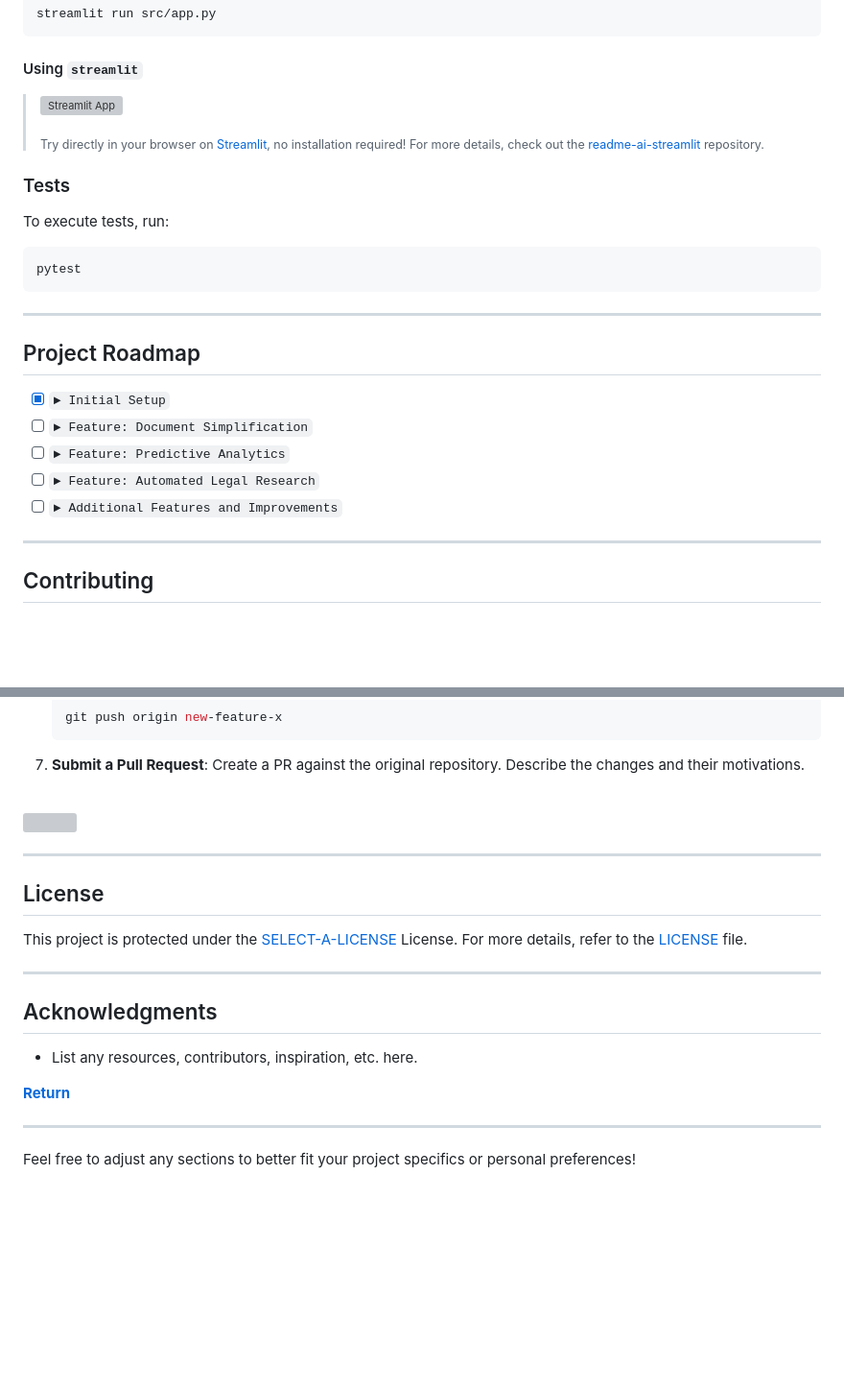
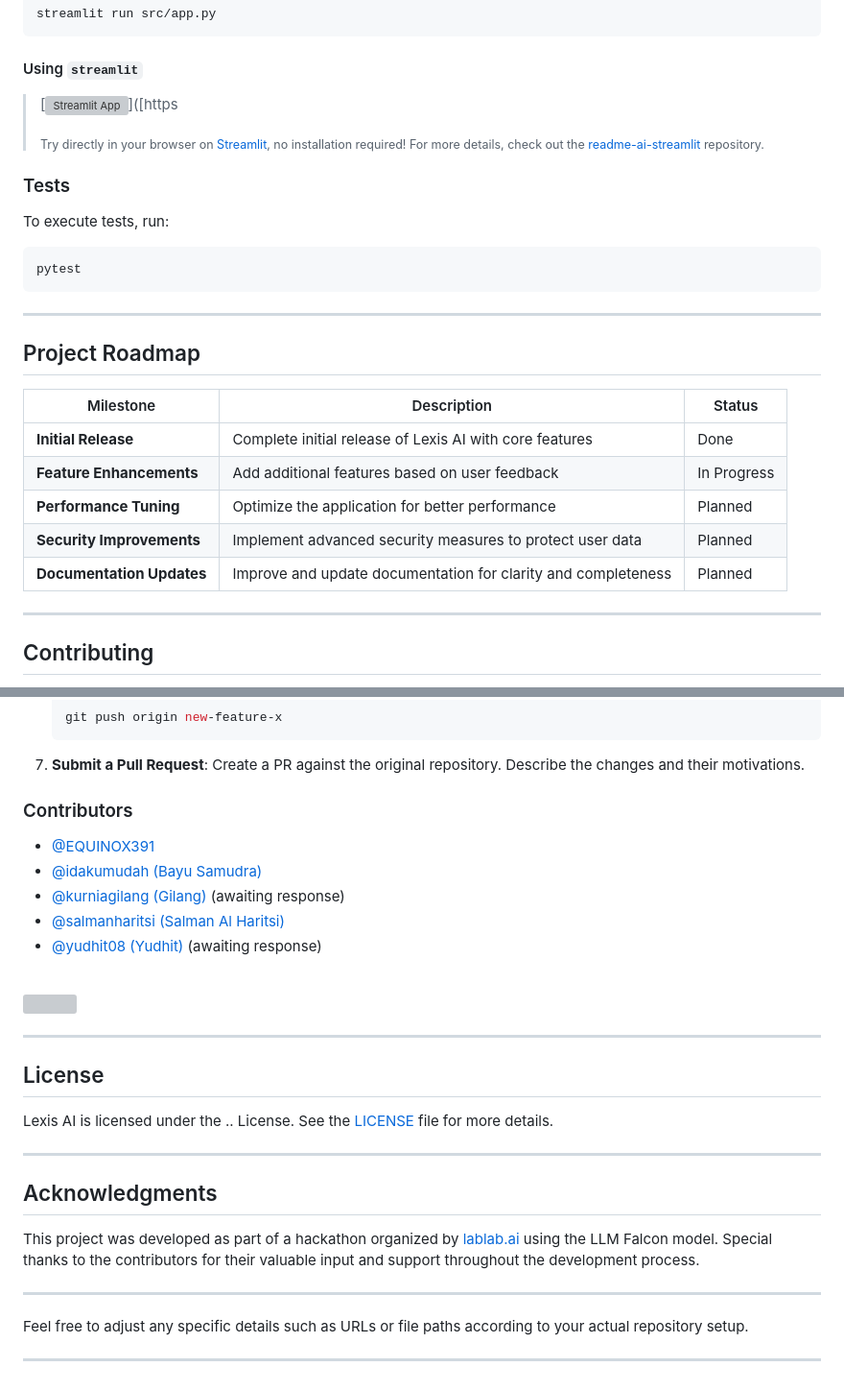
Before and after one commit to nurqoneah/falcon-ai-hackathon, a Markdown page: README.md, 2 parts joined by grey strips. Shown at 96% size. GitHub-like rendering; folded sections open; blank space fills up the shorter version; grey boxes are pictures that could not be loaded.

````diff
--- a/README.md
+++ b/README.md
@@ -173,7 +172,7 @@ streamlit run src/app.py
 
 #### Using `streamlit`
 
-> [![Streamlit App](https://static.streamlit.io/badges/streamlit_badge_black_white.svg)]([https://readme-ai.streamlit.app](https://lexisai.streamlit.app/)/)
+> [![Streamlit App](https://static.streamlit.io/badges/streamlit_badge_black_white.svg)]([https
 >
 > <sub>Try directly in your browser on <a href="https://streamlit.io/">Streamlit</a>, no installation required! For more details, check out the <a href="[https://github.com/eli64s/readme-ai-streamlit](https://github.com/nurqoneah/falcon-ai-hackathon/)">readme-ai-streamlit</a> repository.</sub>
 
@@ -191,11 +190,13 @@ pytest
 
 ##  Project Roadmap
 
-- [X] `► Initial Setup`
-- [ ] `► Feature: Document Simplification`
-- [ ] `► Feature: Predictive Analytics`
-- [ ] `► Feature: Automated Legal Research`
-- [ ] `► Additional Features and Improvements`
+| Milestone            | Description                                              | Status   |
+|----------------------|----------------------------------------------------------|----------|
+| **Initial Release**  | Complete initial release of Lexis AI with core features | Done     |
+| **Feature Enhancements** | Add additional features based on user feedback         | In Progress |
+| **Performance Tuning** | Optimize the application for better performance         | Planned  |
+| **Security Improvements** | Implement advanced security measures to protect user data | Planned  |
+| **Documentation Updates** | Improve and update documentation for clarity and completeness | Planned  |
 
 ---
 
@@ -232,6 +233,14 @@ Contributions are welcome! Here are several ways you can contribute:
    ```
 7. **Submit a Pull Request**: Create a PR against the original repository. Describe the changes and their motivations.
 
+### Contributors
+
+- [@EQUINOX391](https://github.com/EQUINOX391)
+- [@idakumudah (Bayu Samudra)](https://github.com/idakumudah)
+- [@kurniagilang (Gilang)](https://github.com/kurniagilang) (awaiting response)
+- [@salmanharitsi (Salman Al Haritsi)](https://github.com/salmanharitsi)
+- [@yudhit08 (Yudhit)](https://github.com/yudhit08) (awaiting response)
+
 </details>
 
 <br>
@@ -245,16 +254,20 @@ Contributions are welcome! Here are several ways you can contribute:
 
 ##  License
 
-This project is protected under the [SELECT-A-LICENSE](https://choosealicense.com/licenses) License. For more details, refer to the [LICENSE](https://choosealicense.com/licenses/) file.
+Lexis AI is licensed under the .. License. See the [LICENSE](https://github.com/yourusername/lexis-ai/blob/master/LICENSE) file for more details.
 
 ---
 
 ##  Acknowledgments
 
-- List any resources, contributors, inspiration, etc. here.
-
-[**Return**](#-quick-links)
+This project was developed as part of a hackathon organized by [lablab.ai](https://lablab.ai) using the LLM Falcon model. Special thanks to the contributors for their valuable input and support throughout the development process.
 
 ---
 
-Feel free to adjust any sections to better fit your project specifics or personal preferences!
+Feel free to adjust any specific details such as URLs or file paths according to your actual repository setup.
+
+
+
+
+
+---
````
Also changed, not shown: other parts of README.md (+0 -1 lines).
